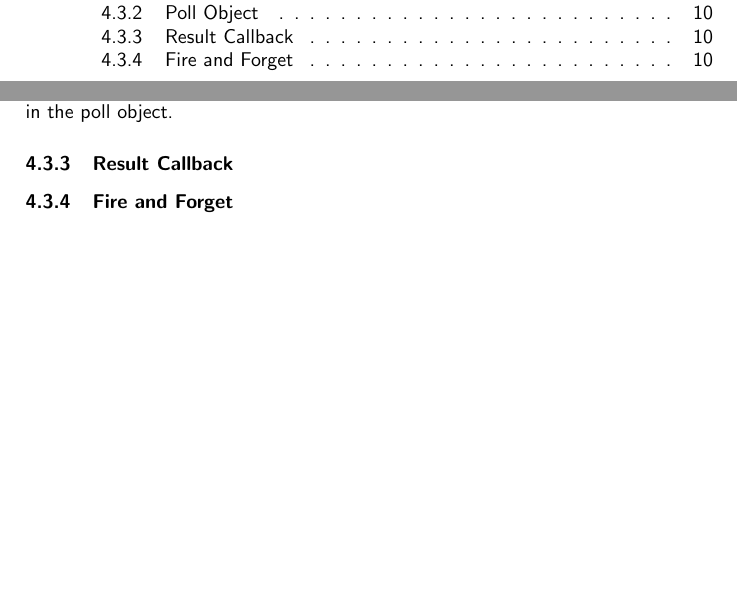
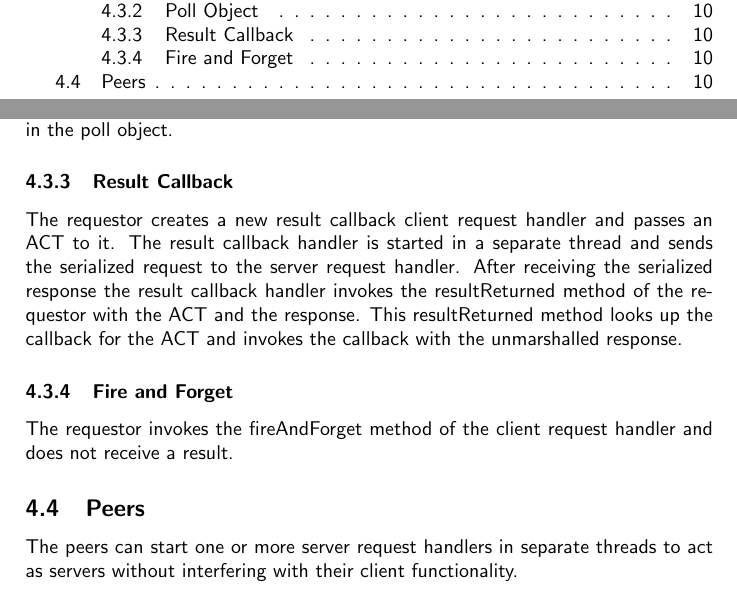
Before and after one commit to BackupTheBerlios/evs-svn, a LaTeX document (trunk/evs/doc/artifacts/architecture.tex, which reads trunk/evs/doc/artifacts/process-view.tex): two parts of pages 2 and 11 of 14, joined at a grey line, cut so that both start at the same text, the shorter picture padded with empty space. Compiled offline with pdfLaTeX.

Commit message:
process view

```diff
--- a/trunk/evs/doc/artifacts/process-view.tex
+++ b/trunk/evs/doc/artifacts/process-view.tex
@@ -66,6 +66,15 @@ The response from the client request handler is marshalled and stored in the pol
 
 \subsubsection{Result Callback}
 
-
+The requestor creates a new result callback client request handler and passes an ACT to it.
+The result callback handler is started in a separate thread and sends the serialized request to the server request handler.
+After receiving the serialized response the result callback handler invokes the resultReturned method of the requestor with the ACT and the response.
+This resultReturned method looks up the callback for the ACT and invokes the callback with the unmarshalled response.
 
 \subsubsection{Fire and Forget}
+
+The requestor invokes the fireAndForget method of the client request handler and does not receive a result.
+
+\subsection{Peers}
+
+The peers can start one or more server request handlers in separate threads to act as servers without interfering with their client functionality.
```
Also changed, not shown: trunk/evs/install.txt (+12 -0 lines), trunk/evs/doc/artifacts/exercises.pdf (added), trunk/evs/doc/artifacts/patterns.pdf (added), trunk/evs/doc/artifacts/work.pdf (added), 4 other files.
